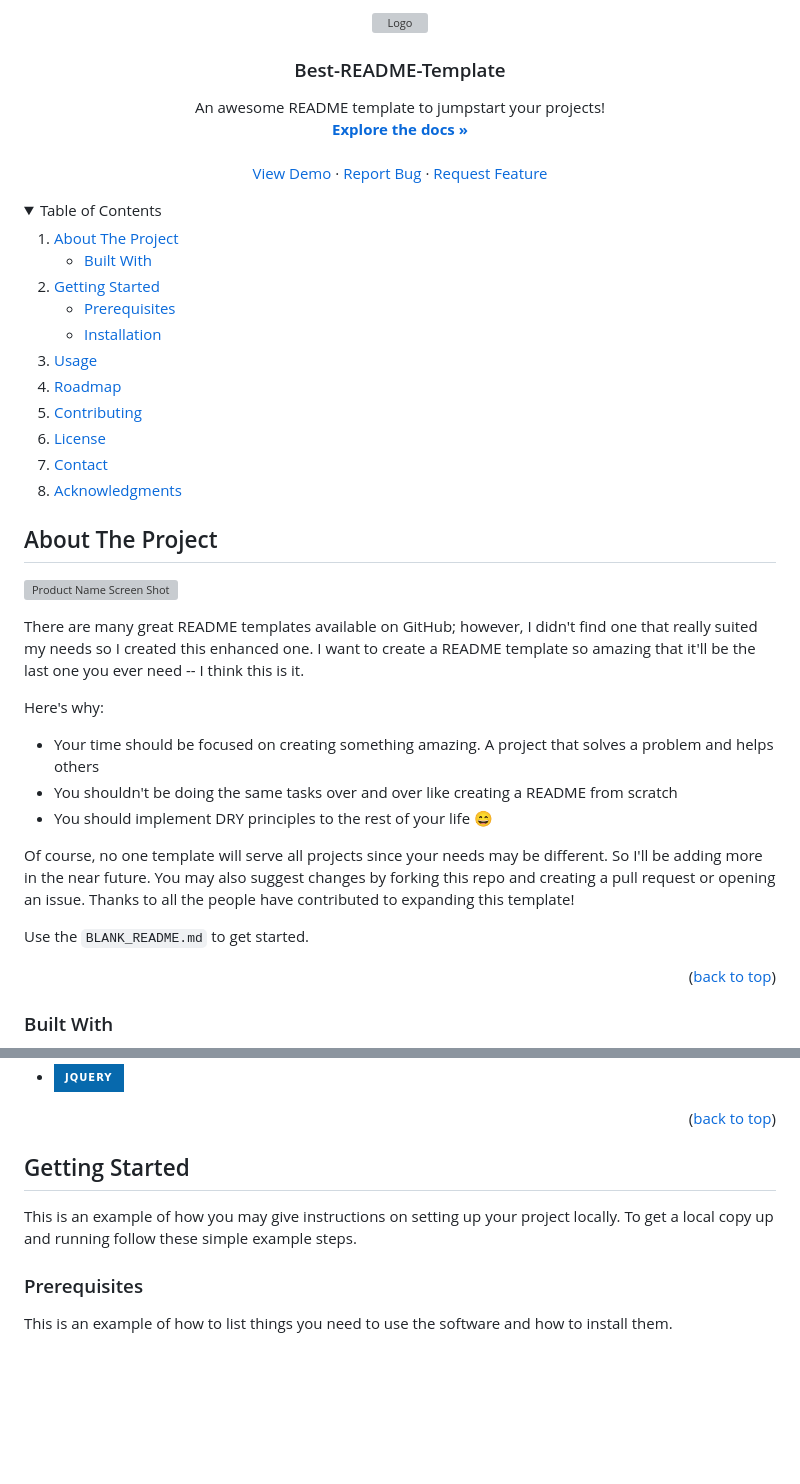
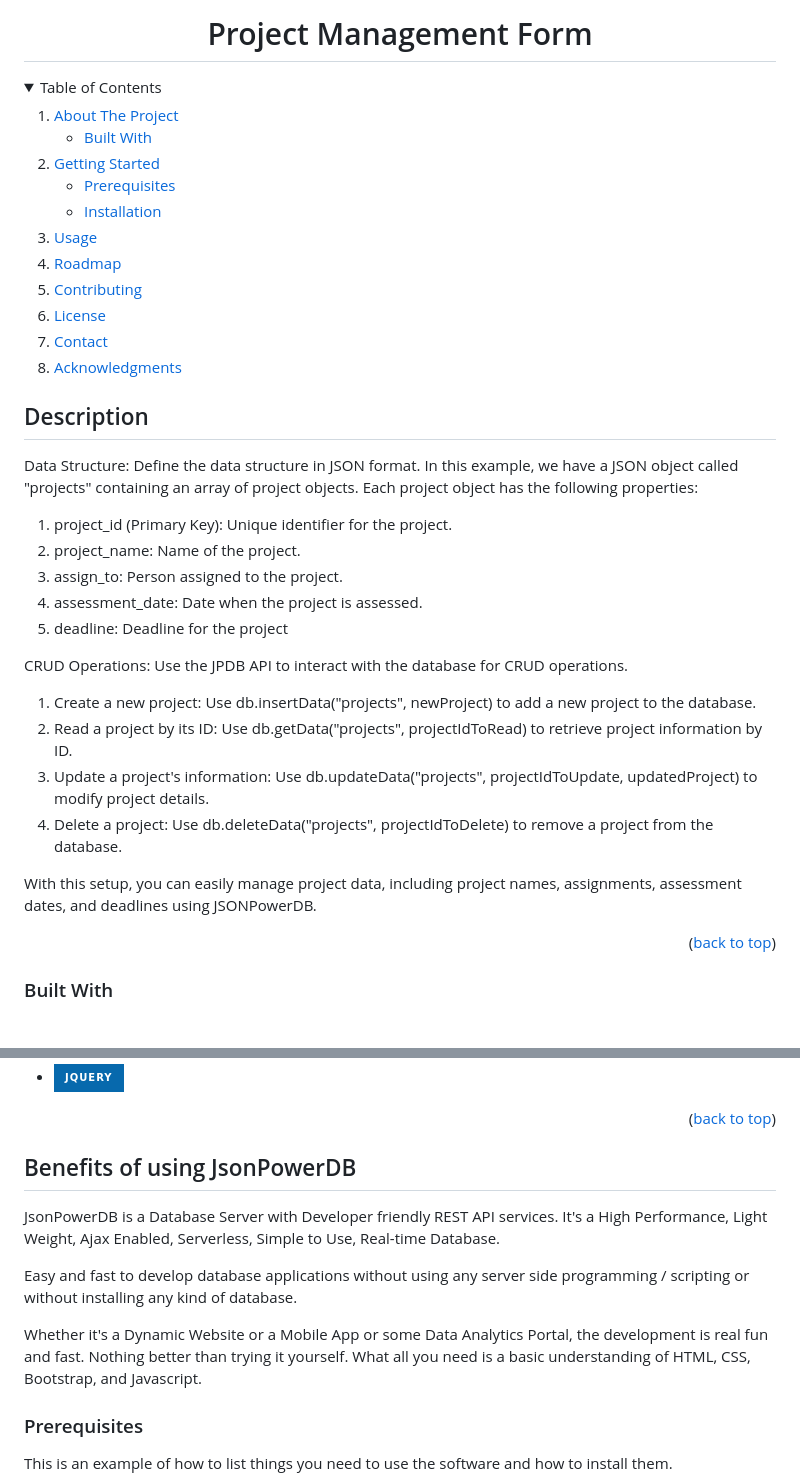
Before and after one commit to Anjan-B/Project-Mangement-form, a Markdown page: README.md, 2 parts joined by grey strips. Drawn GitHub-style; folded sections open; badges without logos; blank space fills up the shorter version; grey boxes are pictures that could not be loaded.

```diff
--- a/README.md
+++ b/README.md
@@ -13,30 +13,9 @@
 
 
 
-<!-- PROJECT LOGO -->
-<br />
-<div align="center">
-  <a href="https://github.com/othneildrew/Best-README-Template">
-    <img src="images/logo.png" alt="Logo" width="80" height="80">
-  </a>
-
-  <h3 align="center">Best-README-Template</h3>
-
-  <p align="center">
-    An awesome README template to jumpstart your projects!
-    <br />
-    <a href="https://github.com/othneildrew/Best-README-Template"><strong>Explore the docs »</strong></a>
-    <br />
-    <br />
-    <a href="https://github.com/othneildrew/Best-README-Template">View Demo</a>
-    ·
-    <a href="https://github.com/othneildrew/Best-README-Template/issues">Report Bug</a>
-    ·
-    <a href="https://github.com/othneildrew/Best-README-Template/issues">Request Feature</a>
-  </p>
-</div>
 
 
+<h1><center>Project Management Form</center></h1>
 
 <!-- TABLE OF CONTENTS -->
 <details>
@@ -67,20 +46,22 @@
 
 
 <!-- ABOUT THE PROJECT -->
-## About The Project
+## Description
 
-[![Product Name Screen Shot][product-screenshot]](https://example.com)
+Data Structure: Define the data structure in JSON format. In this example, we have a JSON object called "projects" containing an array of project objects. Each project object has the following properties:
+1. project_id (Primary Key): Unique identifier for the project.
+2. project_name: Name of the project.
+3. assign_to: Person assigned to the project.
+4. assessment_date: Date when the project is assessed.
+5. deadline: Deadline for the project
 
-There are many great README templates available on GitHub; however, I didn't find one that really suited my needs so I created this enhanced one. I want to create a README template so amazing that it'll be the last one you ever need -- I think this is it.
+CRUD Operations: Use the JPDB API to interact with the database for CRUD operations.
+1. Create a new project: Use db.insertData("projects", newProject) to add a new project to the database.
+2. Read a project by its ID: Use db.getData("projects", projectIdToRead) to retrieve project information by ID.
+3. Update a project's information: Use db.updateData("projects", projectIdToUpdate, updatedProject) to modify project details.
+4. Delete a project: Use db.deleteData("projects", projectIdToDelete) to remove a project from the database.
 
-Here's why:
-* Your time should be focused on creating something amazing. A project that solves a problem and helps others
-* You shouldn't be doing the same tasks over and over like creating a README from scratch
-* You should implement DRY principles to the rest of your life :smile:
-
-Of course, no one template will serve all projects since your needs may be different. So I'll be adding more in the near future. You may also suggest changes by forking this repo and creating a pull request or opening an issue. Thanks to all the people have contributed to expanding this template!
-
-Use the `BLANK_README.md` to get started.
+With this setup, you can easily manage project data, including project names, assignments, assessment dates, and deadlines using JSONPowerDB.
 
 <p align="right">(<a href="#readme-top">back to top</a>)</p>
 
@@ -104,10 +85,13 @@ This section should list any major frameworks/libraries used to bootstrap your p
 
 
 <!-- GETTING STARTED -->
-## Getting Started
+## Benefits of using JsonPowerDB
 
-This is an example of how you may give instructions on setting up your project locally.
-To get a local copy up and running follow these simple example steps.
+JsonPowerDB is a Database Server with Developer friendly REST API services. It's a High Performance, Light Weight, Ajax Enabled, Serverless, Simple to Use, Real-time Database.
+
+Easy and fast to develop database applications without using any server side programming / scripting or without installing any kind of database.
+
+Whether it's a Dynamic Website or a Mobile App or some Data Analytics Portal, the development is real fun and fast. Nothing better than trying it yourself. What all you need is a basic understanding of HTML, CSS, Bootstrap, and Javascript.
 
 ### Prerequisites
 
```
